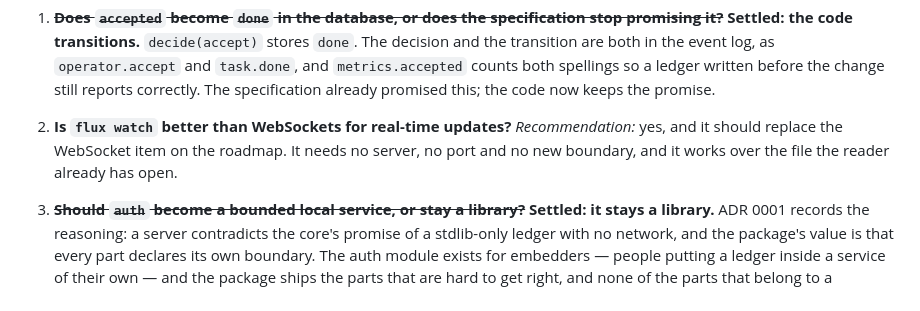
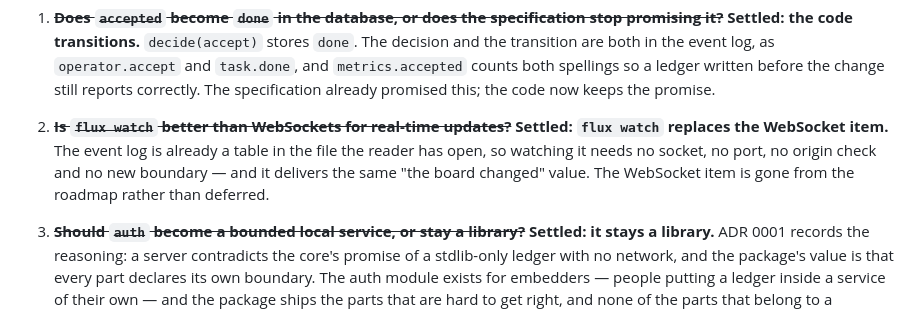
Before and after one commit to hamanakam1/fluxrecord, a Markdown page: PLAN.md, the part around the change. Rendered like a GitHub page.

Commit message:
docs: the plan records that flux watch replaced the WebSocket item
The question was left open with a recommendation; the thing is built, so
the question is settled and the roadmap says which way.

```diff
--- a/PLAN.md
+++ b/PLAN.md
@@ -572,10 +572,12 @@ planning.
    correctly. The specification already promised this; the code now keeps
    the promise.
 
-2. **Is `flux watch` better than WebSockets for real-time updates?**
-   *Recommendation:* yes, and it should replace the WebSocket item on the
-   roadmap. It needs no server, no port and no new boundary, and it works
-   over the file the reader already has open.
+2. ~~**Is `flux watch` better than WebSockets for real-time updates?**~~
+   **Settled: `flux watch` replaces the WebSocket item.** The event log
+   is already a table in the file the reader has open, so watching it
+   needs no socket, no port, no origin check and no new boundary — and it
+   delivers the same "the board changed" value. The WebSocket item is
+   gone from the roadmap rather than deferred.
 
 3. ~~**Should `auth` become a bounded local service, or stay a library?**~~
    **Settled: it stays a library.** ADR 0001 records the reasoning: a
```
